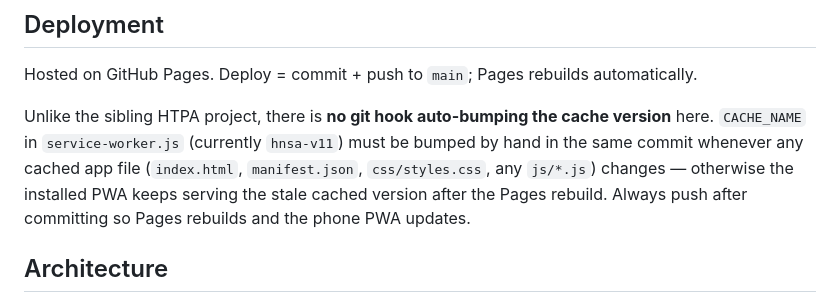
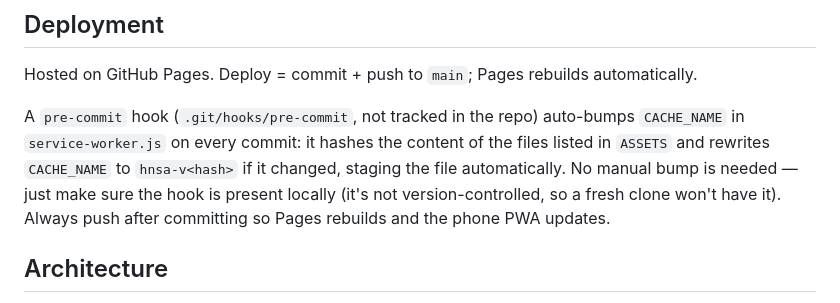
Before and after one commit to michaelrib25-droid/HNSA, a Markdown page: CLAUDE.md, the part around the change. GitHub-like rendering.

Commit message:
Fix CLAUDE.md: a pre-commit hook does auto-bump CACHE_NAME
Co-Authored-By: Claude Sonnet 5 <noreply@anthropic.com>

```diff
--- a/CLAUDE.md
+++ b/CLAUDE.md
@@ -24,12 +24,12 @@ Full design spec: `docs/superpowers/specs/2026-10-14-hnsa-stundenplan-design.md`
 
 Hosted on GitHub Pages. Deploy = commit + push to `main`; Pages rebuilds automatically.
 
-Unlike the sibling HTPA project, there is **no git hook auto-bumping the cache version**
-here. `CACHE_NAME` in `service-worker.js` (currently `hnsa-v11`) must be bumped by hand
-in the same commit whenever any cached app file (`index.html`, `manifest.json`,
-`css/styles.css`, any `js/*.js`) changes — otherwise the installed PWA keeps serving the
-stale cached version after the Pages rebuild. Always push after committing so Pages
-rebuilds and the phone PWA updates.
+A `pre-commit` hook (`.git/hooks/pre-commit`, not tracked in the repo) auto-bumps
+`CACHE_NAME` in `service-worker.js` on every commit: it hashes the content of the files
+listed in `ASSETS` and rewrites `CACHE_NAME` to `hnsa-v<hash>` if it changed, staging the
+file automatically. No manual bump is needed — just make sure the hook is present
+locally (it's not version-controlled, so a fresh clone won't have it). Always push after
+committing so Pages rebuilds and the phone PWA updates.
 
 ## Architecture
 
```
